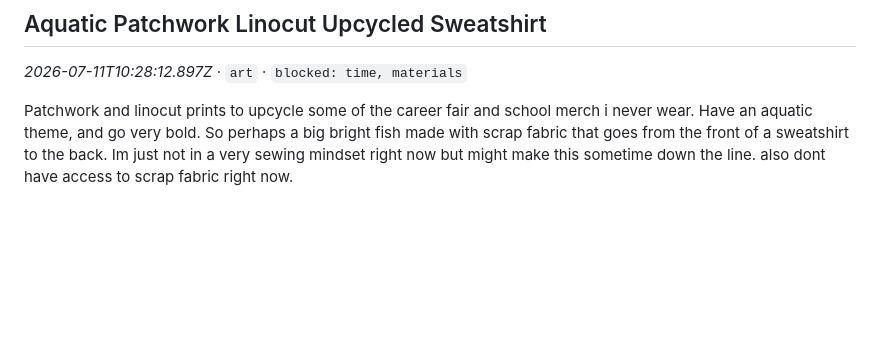
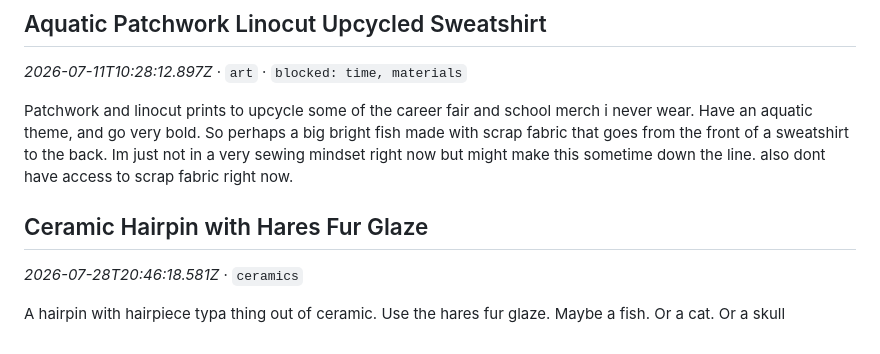
Before and after one commit to dividurga/ideaGarden, a Markdown page: ideas.md, the part around the change. Rendered like a GitHub page; blank space fills up the shorter version.

Commit message:
Add idea: Ceramic Hairpin with Hares Fur Glaze

```diff
--- a/ideas.md
+++ b/ideas.md
@@ -53,3 +53,8 @@ Actually on the point of upcycling old denim…a wallet with sleeves that look l
 _2026-07-11T10:28:12.897Z_ · `art` · `blocked: time, materials`
 
 Patchwork and linocut prints to upcycle some of the career fair and school merch i never wear. Have an aquatic theme, and go very bold. So perhaps a big bright fish made with scrap fabric that goes from the front of a sweatshirt to the back. Im just not in a very sewing mindset right now but might make this sometime down the line. also dont have access to scrap fabric right now.
+
+## Ceramic Hairpin with Hares Fur Glaze
+_2026-07-28T20:46:18.581Z_ · `ceramics`
+
+A hairpin with hairpiece typa thing out of ceramic. Use the hares fur glaze. Maybe a fish. Or a cat. Or a skull
```
